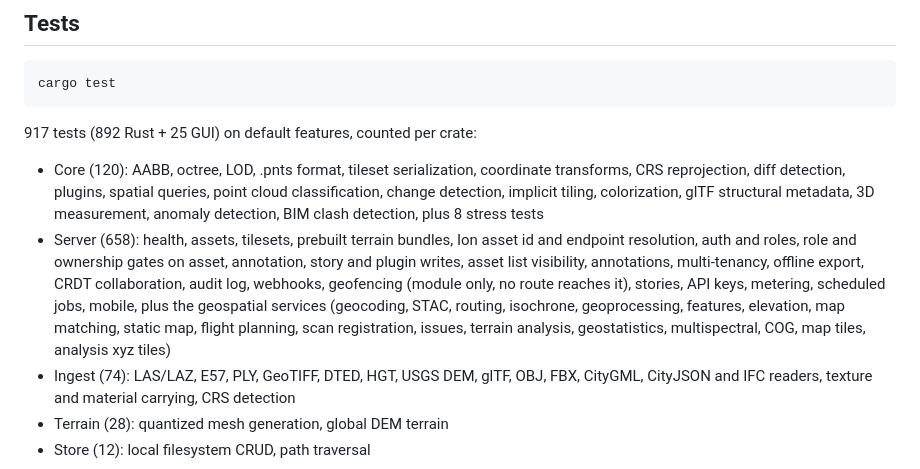
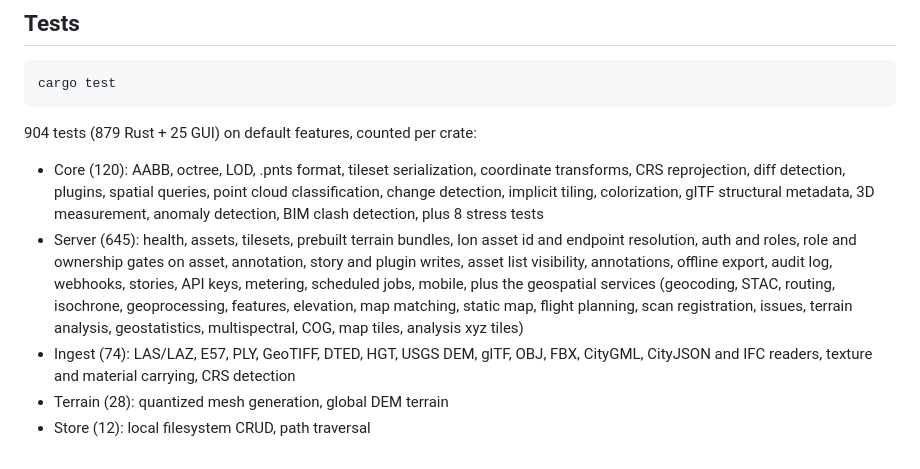
Before and after one commit to GeoLang/tiletopia, a Markdown page: README.md, the part around the change. GitHub-like rendering.

Commit message:
drop deleted module names from doc test list

````diff
--- a/README.md
+++ b/README.md
@@ -556,9 +556,9 @@ Price is not a capability. Ion is a hosted product. This is a binary you run.
 cargo test
 ```
 
-917 tests (892 Rust + 25 GUI) on default features, counted per crate:
+904 tests (879 Rust + 25 GUI) on default features, counted per crate:
 - Core (120): AABB, octree, LOD, .pnts format, tileset serialization, coordinate transforms, CRS reprojection, diff detection, plugins, spatial queries, point cloud classification, change detection, implicit tiling, colorization, glTF structural metadata, 3D measurement, anomaly detection, BIM clash detection, plus 8 stress tests
-- Server (658): health, assets, tilesets, prebuilt terrain bundles, Ion asset id and endpoint resolution, auth and roles, role and ownership gates on asset, annotation, story and plugin writes, asset list visibility, annotations, multi-tenancy, offline export, CRDT collaboration, audit log, webhooks, geofencing (module only, no route reaches it), stories, API keys, metering, scheduled jobs, mobile, plus the geospatial services (geocoding, STAC, routing, isochrone, geoprocessing, features, elevation, map matching, static map, flight planning, scan registration, issues, terrain analysis, geostatistics, multispectral, COG, map tiles, analysis xyz tiles)
+- Server (645): health, assets, tilesets, prebuilt terrain bundles, Ion asset id and endpoint resolution, auth and roles, role and ownership gates on asset, annotation, story and plugin writes, asset list visibility, annotations, offline export, audit log, webhooks, stories, API keys, metering, scheduled jobs, mobile, plus the geospatial services (geocoding, STAC, routing, isochrone, geoprocessing, features, elevation, map matching, static map, flight planning, scan registration, issues, terrain analysis, geostatistics, multispectral, COG, map tiles, analysis xyz tiles)
 - Ingest (74): LAS/LAZ, E57, PLY, GeoTIFF, DTED, HGT, USGS DEM, glTF, OBJ, FBX, CityGML, CityJSON and IFC readers, texture and material carrying, CRS detection
 - Terrain (28): quantized mesh generation, global DEM terrain
 - Store (12): local filesystem CRUD, path traversal
````
Also changed, not shown: deploy/DEPLOY.md (+0 -1 lines).
